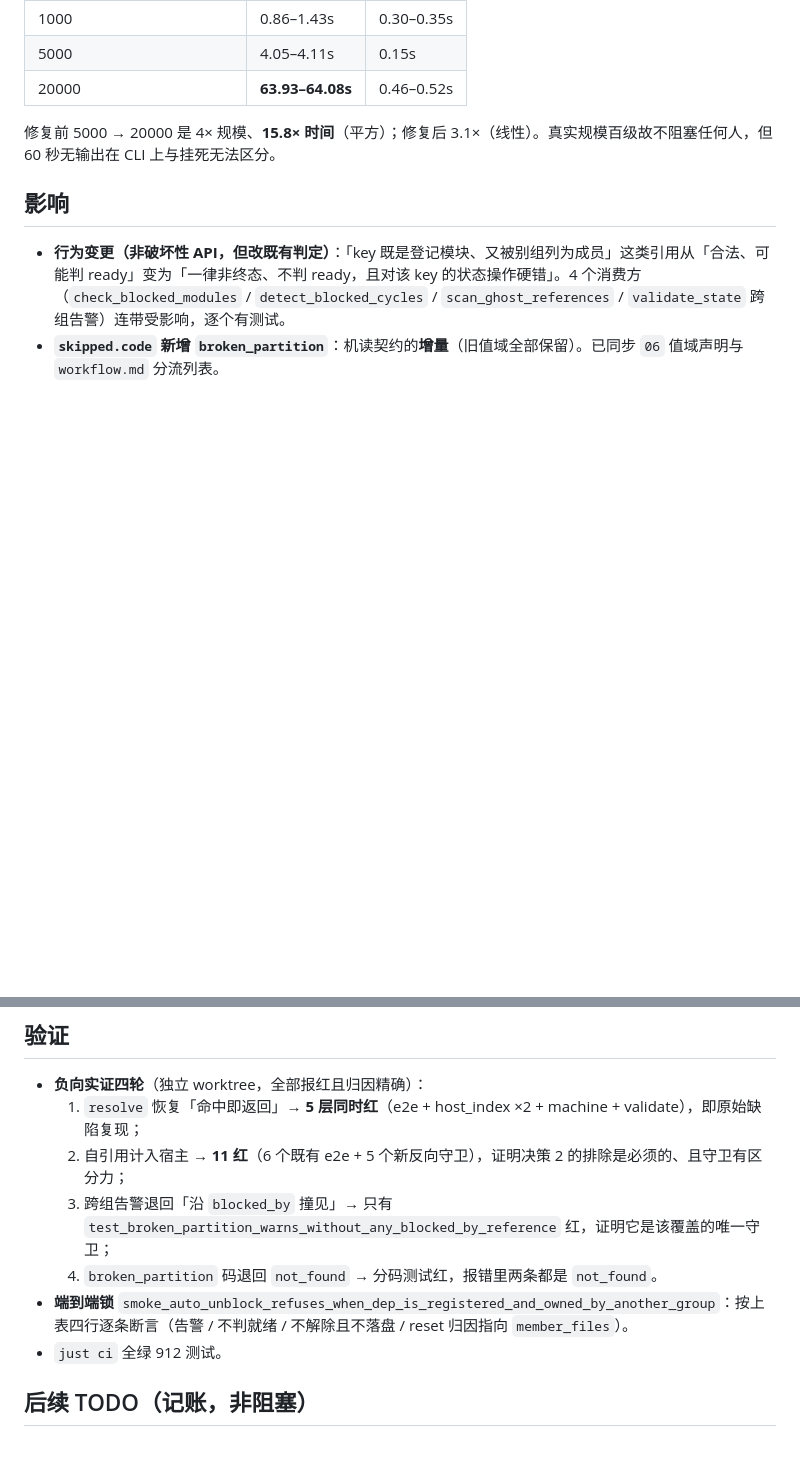
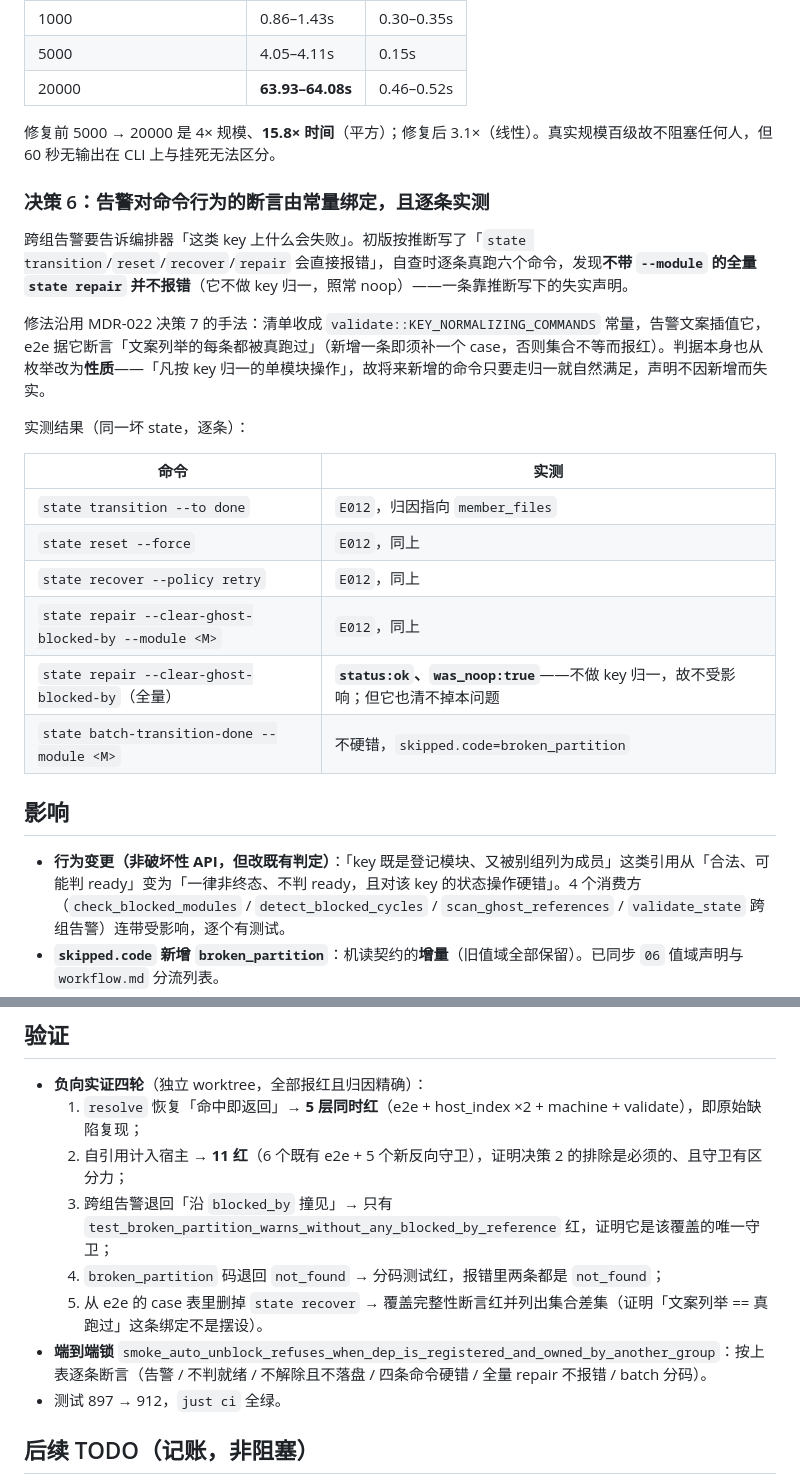
Before and after one commit to snowzhaozhj/rewriteInRust, a Markdown page: docs/decisions/023-cross-group-host-resolution.md, 2 parts joined by grey strips. Rendered like a GitHub page; blank space fills up the shorter version.

Commit message:
docs(M4): MDR-023 补决策 6（命令断言的常量绑定）与第 5 轮负向实证

```diff
--- a/docs/decisions/023-cross-group-host-resolution.md
+++ b/docs/decisions/023-cross-group-host-resolution.md
@@ -76,6 +76,23 @@
 
 修复前 5000 → 20000 是 4× 规模、**15.8× 时间**（平方）；修复后 3.1×（线性）。真实规模百级故不阻塞任何人，但 60 秒无输出在 CLI 上与挂死无法区分。
 
+### 决策 6：告警对命令行为的断言由常量绑定，且逐条实测
+
+跨组告警要告诉编排器「这类 key 上什么会失败」。初版按推断写了「`state transition`/`reset`/`recover`/`repair` 会直接报错」，自查时逐条真跑六个命令，发现**不带 `--module` 的全量 `state repair` 并不报错**（它不做 key 归一，照常 noop）——一条靠推断写下的失实声明。
+
+修法沿用 MDR-022 决策 7 的手法：清单收成 `validate::KEY_NORMALIZING_COMMANDS` 常量，告警文案插值它，e2e 据它断言「文案列举的每条都被真跑过」（新增一条即须补一个 case，否则集合不等而报红）。判据本身也从枚举改为**性质**——「凡按 key 归一的单模块操作」，故将来新增的命令只要走归一就自然满足，声明不因新增而失实。
+
+实测结果（同一坏 state，逐条）：
+
+| 命令 | 实测 |
+|---|---|
+| `state transition --to done` | `E012`，归因指向 `member_files` |
+| `state reset --force` | `E012`，同上 |
+| `state recover --policy retry` | `E012`，同上 |
+| `state repair --clear-ghost-blocked-by --module <M>` | `E012`，同上 |
+| `state repair --clear-ghost-blocked-by`（全量） | **`status:ok`、`was_noop:true`**——不做 key 归一，故不受影响；但它也清不掉本问题 |
+| `state batch-transition-done --module <M>` | 不硬错，`skipped.code=broken_partition` |
+
 ## 影响
 
 - **行为变更（非破坏性 API，但改既有判定）**：「key 既是登记模块、又被别组列为成员」这类引用从「合法、可能判 ready」变为「一律非终态、不判 ready，且对该 key 的状态操作硬错」。4 个消费方（`check_blocked_modules` / `detect_blocked_cycles` / `scan_ghost_references` / `validate_state` 跨组告警）连带受影响，逐个有测试。
@@ -90,9 +107,10 @@
   1. `resolve` 恢复「命中即返回」→ **5 层同时红**（e2e + host_index ×2 + machine + validate），即原始缺陷复现；
   2. 自引用计入宿主 → **11 红**（6 个既有 e2e + 5 个新反向守卫），证明决策 2 的排除是必须的、且守卫有区分力；
   3. 跨组告警退回「沿 `blocked_by` 撞见」→ 只有 `test_broken_partition_warns_without_any_blocked_by_reference` 红，证明它是该覆盖的唯一守卫；
-  4. `broken_partition` 码退回 `not_found` → 分码测试红，报错里两条都是 `not_found`。
-- **端到端锁** `smoke_auto_unblock_refuses_when_dep_is_registered_and_owned_by_another_group`：按上表四行逐条断言（告警 / 不判就绪 / 不解除且不落盘 / reset 归因指向 `member_files`）。
-- `just ci` 全绿 912 测试。
+  4. `broken_partition` 码退回 `not_found` → 分码测试红，报错里两条都是 `not_found`；
+  5. 从 e2e 的 case 表里删掉 `state recover` → 覆盖完整性断言红并列出集合差集（证明「文案列举 == 真跑过」这条绑定不是摆设）。
+- **端到端锁** `smoke_auto_unblock_refuses_when_dep_is_registered_and_owned_by_another_group`：按上表逐条断言（告警 / 不判就绪 / 不解除且不落盘 / 四条命令硬错 / 全量 repair 不报错 / batch 分码）。
+- 测试 897 → 912，`just ci` 全绿。
 
 ## 后续 TODO（记账，非阻塞）
 
```
